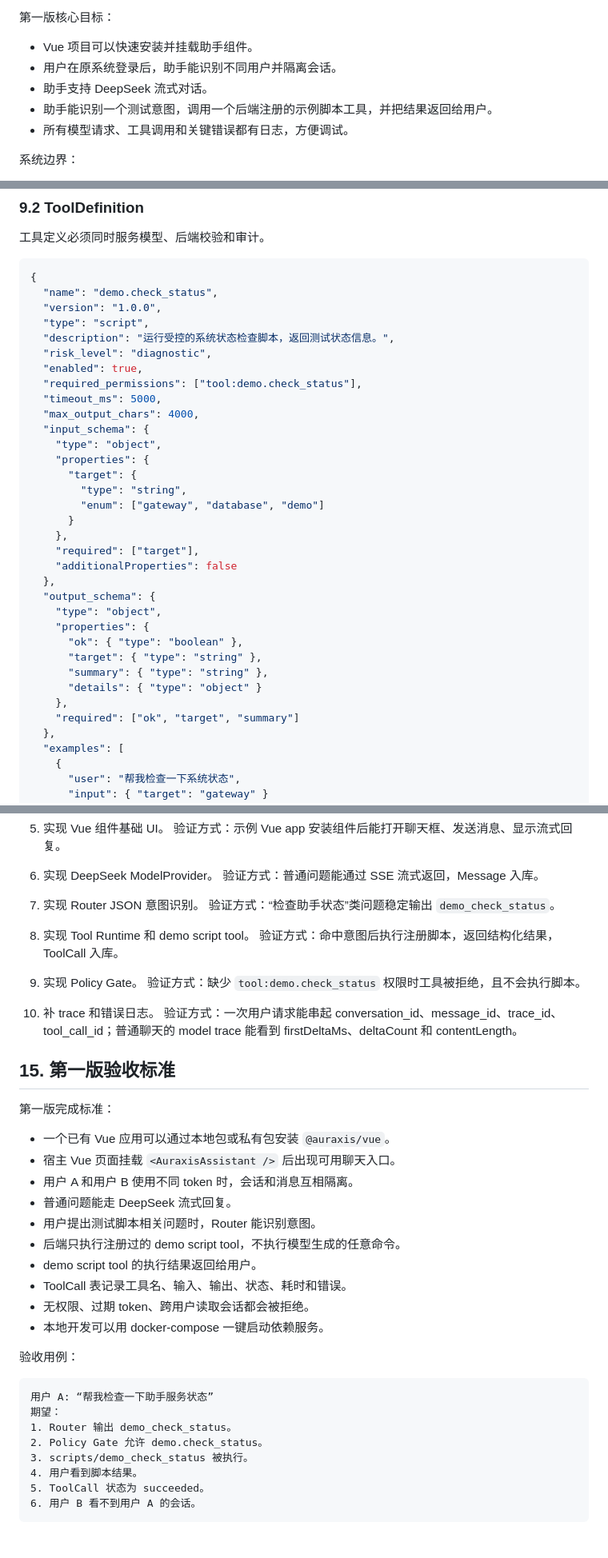
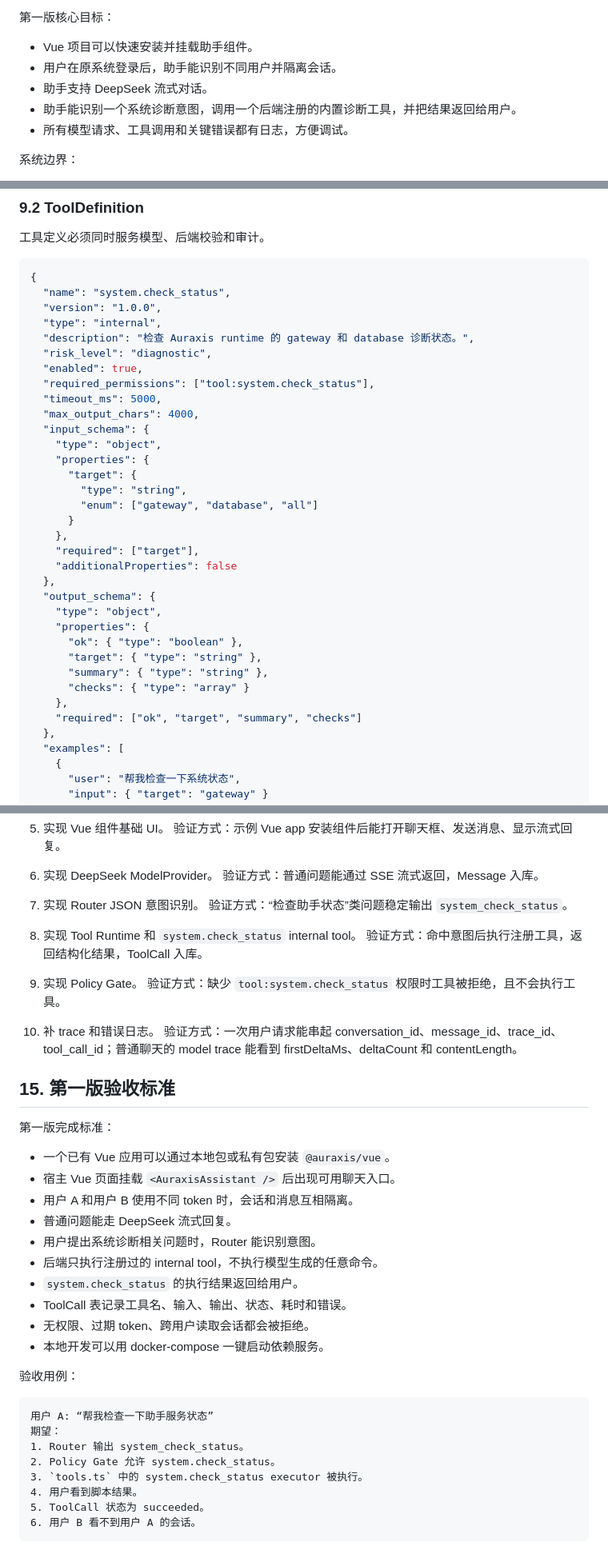
Before and after one commit to qzhqzh/Auraxis, a Markdown page: docs/assistant-architecture.md, 3 parts joined by grey strips. Shown at 80% size. Drawn GitHub-style.

````diff
--- a/docs/assistant-architecture.md
+++ b/docs/assistant-architecture.md
@@ -11,7 +11,7 @@ Auraxis 是一个可嵌入业务前端的智能客服助手运行时。第一版
 - Vue 项目可以快速安装并挂载助手组件。
 - 用户在原系统登录后，助手能识别不同用户并隔离会话。
 - 助手支持 DeepSeek 流式对话。
-- 助手能识别一个测试意图，调用一个后端注册的示例脚本工具，并把结果返回给用户。
+- 助手能识别一个系统诊断意图，调用一个后端注册的内置诊断工具，并把结果返回给用户。
 - 所有模型请求、工具调用和关键错误都有日志，方便调试。
 
 系统边界：
@@ -357,13 +357,13 @@ Router 规则：
 
 ```json
 {
-  "name": "demo.check_status",
+  "name": "system.check_status",
   "version": "1.0.0",
-  "type": "script",
-  "description": "运行受控的系统状态检查脚本，返回测试状态信息。",
+  "type": "internal",
+  "description": "检查 Auraxis runtime 的 gateway 和 database 诊断状态。",
   "risk_level": "diagnostic",
   "enabled": true,
-  "required_permissions": ["tool:demo.check_status"],
+  "required_permissions": ["tool:system.check_status"],
   "timeout_ms": 5000,
   "max_output_chars": 4000,
   "input_schema": {
@@ -371,7 +371,7 @@ Router 规则：
     "properties": {
       "target": {
         "type": "string",
-        "enum": ["gateway", "database", "demo"]
+        "enum": ["gateway", "database", "all"]
       }
     },
     "required": ["target"],
@@ -383,9 +383,9 @@ Router 规则：
       "ok": { "type": "boolean" },
       "target": { "type": "string" },
       "summary": { "type": "string" },
-      "details": { "type": "object" }
+      "checks": { "type": "array" }
     },
-    "required": ["ok", "target", "summary"]
+    "required": ["ok", "target", "summary", "checks"]
   },
   "examples": [
     {
@@ -662,13 +662,13 @@ Vue 组件只拿宿主系统签发的短期 token，不直接读取用户密码
    验证方式：普通问题能通过 SSE 流式返回，Message 入库。
 
 7. 实现 Router JSON 意图识别。
-   验证方式：“检查助手状态”类问题稳定输出 `demo_check_status`。
+   验证方式：“检查助手状态”类问题稳定输出 `system_check_status`。
 
-8. 实现 Tool Runtime 和 demo script tool。
-   验证方式：命中意图后执行注册脚本，返回结构化结果，ToolCall 入库。
+8. 实现 Tool Runtime 和 `system.check_status` internal tool。
+   验证方式：命中意图后执行注册工具，返回结构化结果，ToolCall 入库。
 
 9. 实现 Policy Gate。
-   验证方式：缺少 `tool:demo.check_status` 权限时工具被拒绝，且不会执行脚本。
+   验证方式：缺少 `tool:system.check_status` 权限时工具被拒绝，且不会执行工具。
 
 10. 补 trace 和错误日志。
     验证方式：一次用户请求能串起 conversation_id、message_id、trace_id、tool_call_id；普通聊天的 model trace 能看到 firstDeltaMs、deltaCount 和 contentLength。
@@ -681,9 +681,9 @@ Vue 组件只拿宿主系统签发的短期 token，不直接读取用户密码
 - 宿主 Vue 页面挂载 `<AuraxisAssistant />` 后出现可用聊天入口。
 - 用户 A 和用户 B 使用不同 token 时，会话和消息互相隔离。
 - 普通问题能走 DeepSeek 流式回复。
-- 用户提出测试脚本相关问题时，Router 能识别意图。
-- 后端只执行注册过的 demo script tool，不执行模型生成的任意命令。
-- demo script tool 的执行结果返回给用户。
+- 用户提出系统诊断相关问题时，Router 能识别意图。
+- 后端只执行注册过的 internal tool，不执行模型生成的任意命令。
+- `system.check_status` 的执行结果返回给用户。
 - ToolCall 表记录工具名、输入、输出、状态、耗时和错误。
 - 无权限、过期 token、跨用户读取会话都会被拒绝。
 - 本地开发可以用 docker-compose 一键启动依赖服务。
@@ -693,9 +693,9 @@ Vue 组件只拿宿主系统签发的短期 token，不直接读取用户密码
 ```text
 用户 A: “帮我检查一下助手服务状态”
 期望：
-1. Router 输出 demo_check_status。
-2. Policy Gate 允许 demo.check_status。
-3. scripts/demo_check_status 被执行。
+1. Router 输出 system_check_status。
+2. Policy Gate 允许 system.check_status。
+3. `tools.ts` 中的 system.check_status executor 被执行。
 4. 用户看到脚本结果。
 5. ToolCall 状态为 succeeded。
 6. 用户 B 看不到用户 A 的会话。
````
Also changed, not shown: other parts of docs/assistant-architecture.md (+13 -13 lines), docs/codex-handoff.md (+17 -10 lines).
